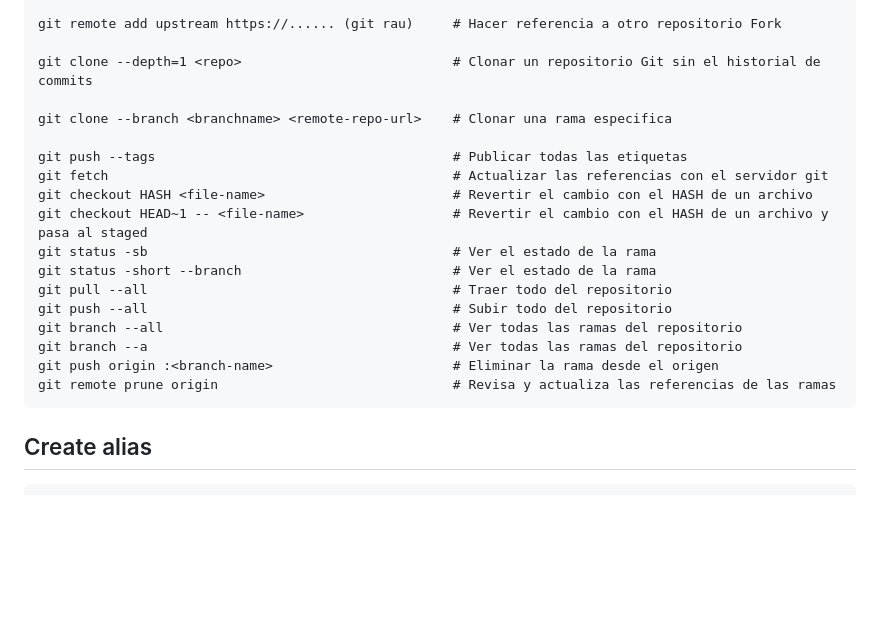
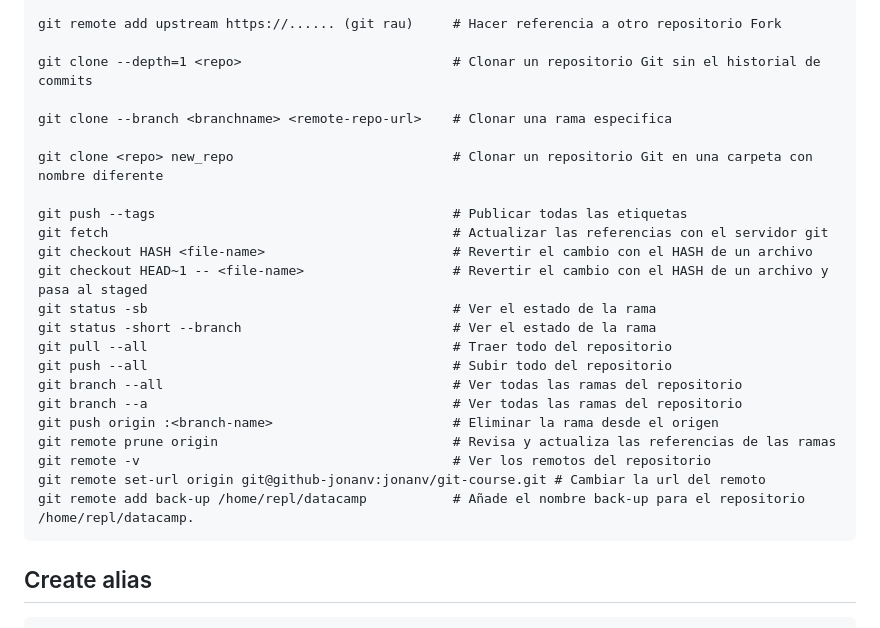
Before and after one commit to jonanv/git-course, a Markdown page: README.md, the part around the change. GitHub-like rendering; blank space fills up the shorter version.

Commit message:
📝 Add new commands about git remote

````diff
--- a/README.md
+++ b/README.md
@@ -120,6 +120,8 @@ git clone --depth=1 <repo>                           # Clonar un repositorio Git
 
 git clone --branch <branchname> <remote-repo-url>    # Clonar una rama especifica
 
+git clone <repo> new_repo                            # Clonar un repositorio Git en una carpeta con nombre diferente
+
 git push --tags                                      # Publicar todas las etiquetas
 git fetch                                            # Actualizar las referencias con el servidor git
 git checkout HASH <file-name>                        # Revertir el cambio con el HASH de un archivo
@@ -132,6 +134,9 @@ git branch --all                                     # Ver todas las ramas del r
 git branch --a                                       # Ver todas las ramas del repositorio
 git push origin :<branch-name>                       # Eliminar la rama desde el origen
 git remote prune origin                              # Revisa y actualiza las referencias de las ramas
+git remote -v                                        # Ver los remotos del repositorio
+git remote set-url origin git@github-jonanv:jonanv/git-course.git # Cambiar la url del remoto
+git remote add back-up /home/repl/datacamp           # Añade el nombre back-up para el repositorio /home/repl/datacamp.
 ```
 
 ## Create alias
````
